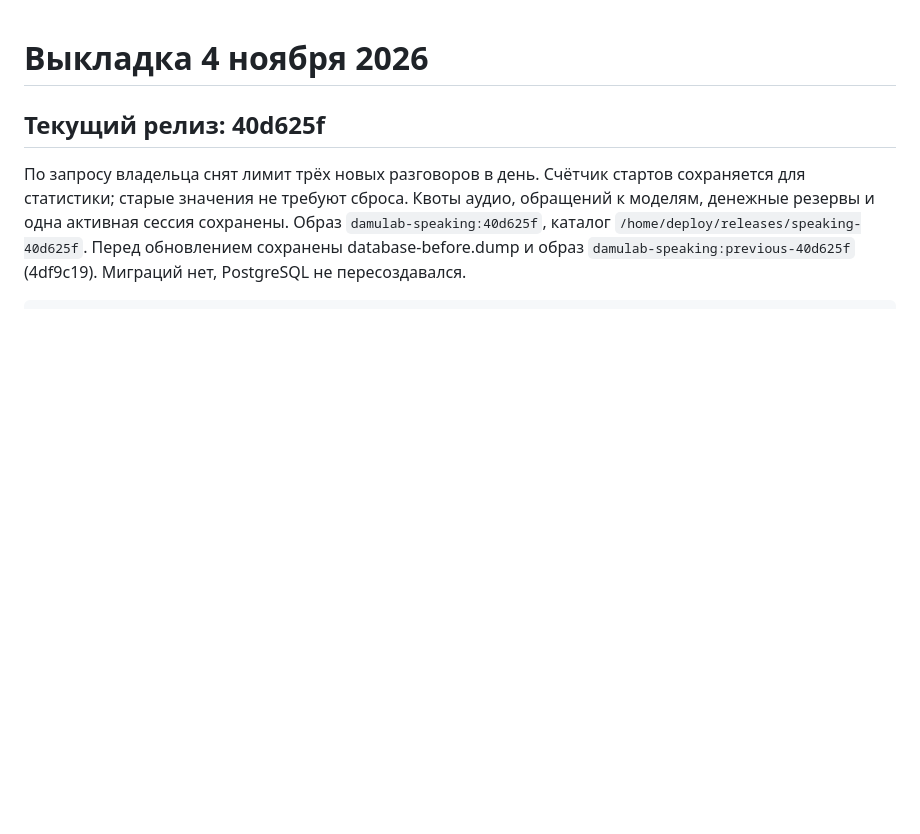
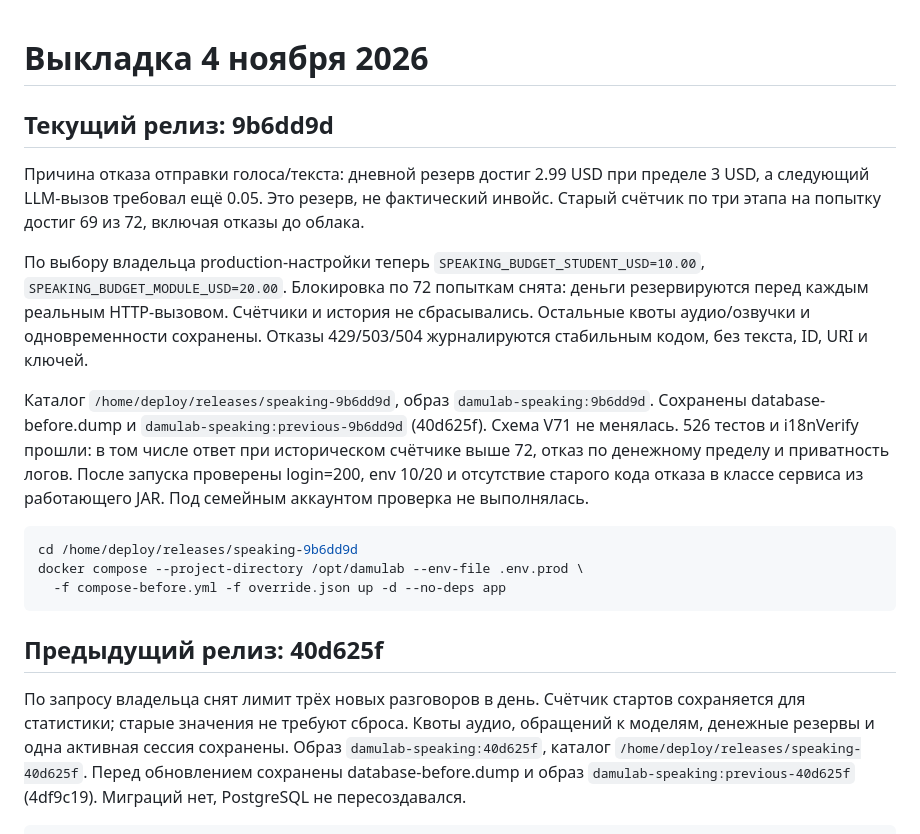
Before and after one commit to kalaysolay/dlab, a Markdown page: feature/english-speaking/PRODUCTION_DEPLOYMENT.md, the part around the change. Rendered like a GitHub page; blank space fills up the shorter version.

Commit message:
docs(speaking): record budget adjustment and send failure resolution

````diff
--- a/feature/english-speaking/PRODUCTION_DEPLOYMENT.md
+++ b/feature/english-speaking/PRODUCTION_DEPLOYMENT.md
@@ -1,6 +1,32 @@
 # Выкладка 4 ноября 2026
 
-## Текущий релиз: 40d625f
+## Текущий релиз: 9b6dd9d
+
+Причина отказа отправки голоса/текста: дневной резерв достиг 2.99 USD при пределе
+3 USD, а следующий LLM-вызов требовал ещё 0.05. Это резерв, не фактический инвойс.
+Старый счётчик по три этапа на попытку достиг 69 из 72, включая отказы до облака.
+
+По выбору владельца production-настройки теперь
+`SPEAKING_BUDGET_STUDENT_USD=10.00`, `SPEAKING_BUDGET_MODULE_USD=20.00`.
+Блокировка по 72 попыткам снята: деньги резервируются перед каждым реальным
+HTTP-вызовом. Счётчики и история не сбрасывались. Остальные квоты аудио/озвучки
+и одновременности сохранены. Отказы 429/503/504 журналируются стабильным кодом,
+без текста, ID, URI и ключей.
+
+Каталог `/home/deploy/releases/speaking-9b6dd9d`, образ `damulab-speaking:9b6dd9d`.
+Сохранены database-before.dump и `damulab-speaking:previous-9b6dd9d` (40d625f).
+Схема V71 не менялась. 526 тестов и i18nVerify прошли: в том числе ответ при
+историческом счётчике выше 72, отказ по денежному пределу и приватность логов.
+После запуска проверены login=200, env 10/20 и отсутствие старого кода отказа
+в классе сервиса из работающего JAR. Под семейным аккаунтом проверка не выполнялась.
+
+```bash
+cd /home/deploy/releases/speaking-9b6dd9d
+docker compose --project-directory /opt/damulab --env-file .env.prod \
+  -f compose-before.yml -f override.json up -d --no-deps app
+```
+
+## Предыдущий релиз: 40d625f
 
 По запросу владельца снят лимит трёх новых разговоров в день. Счётчик стартов
 сохраняется для статистики; старые значения не требуют сброса. Квоты аудио,
````
Also changed, not shown: feature/english-speaking/OPERATIONS_IMPLEMENTATION.md (+6 -0 lines).
